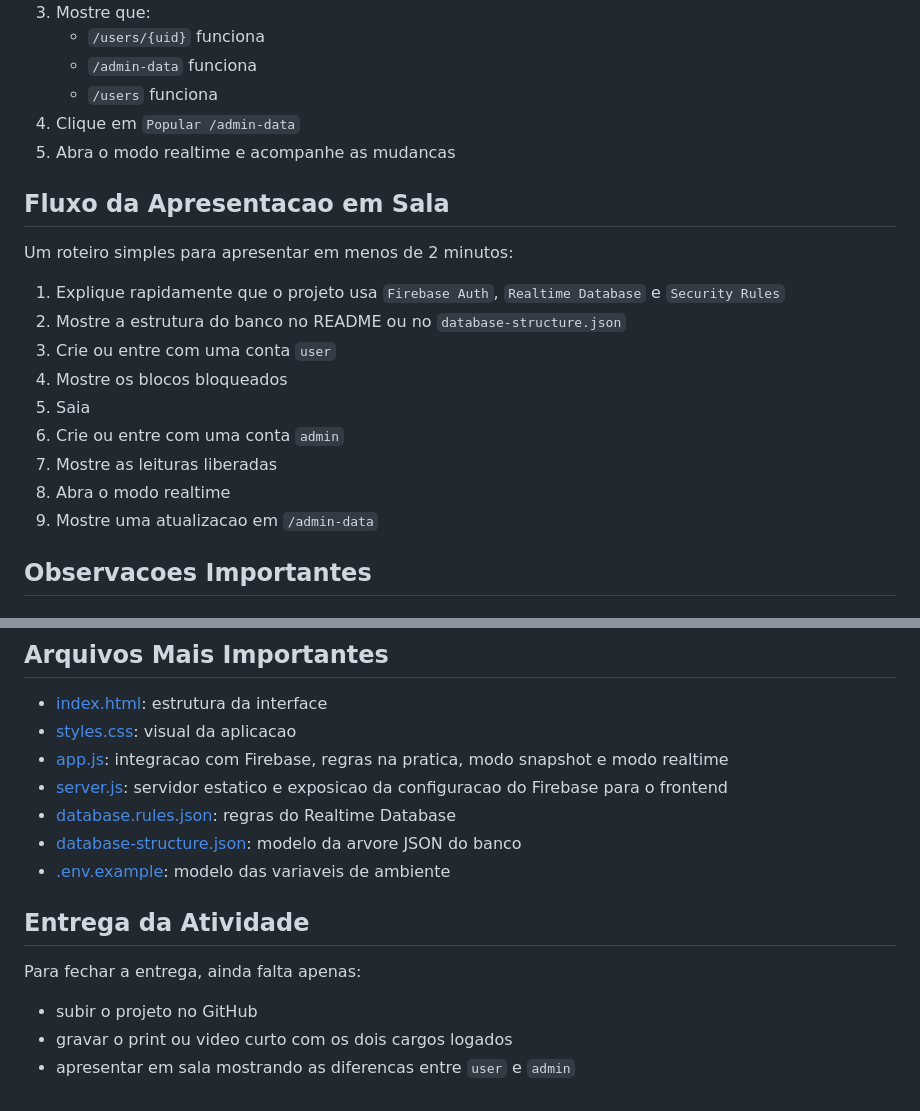
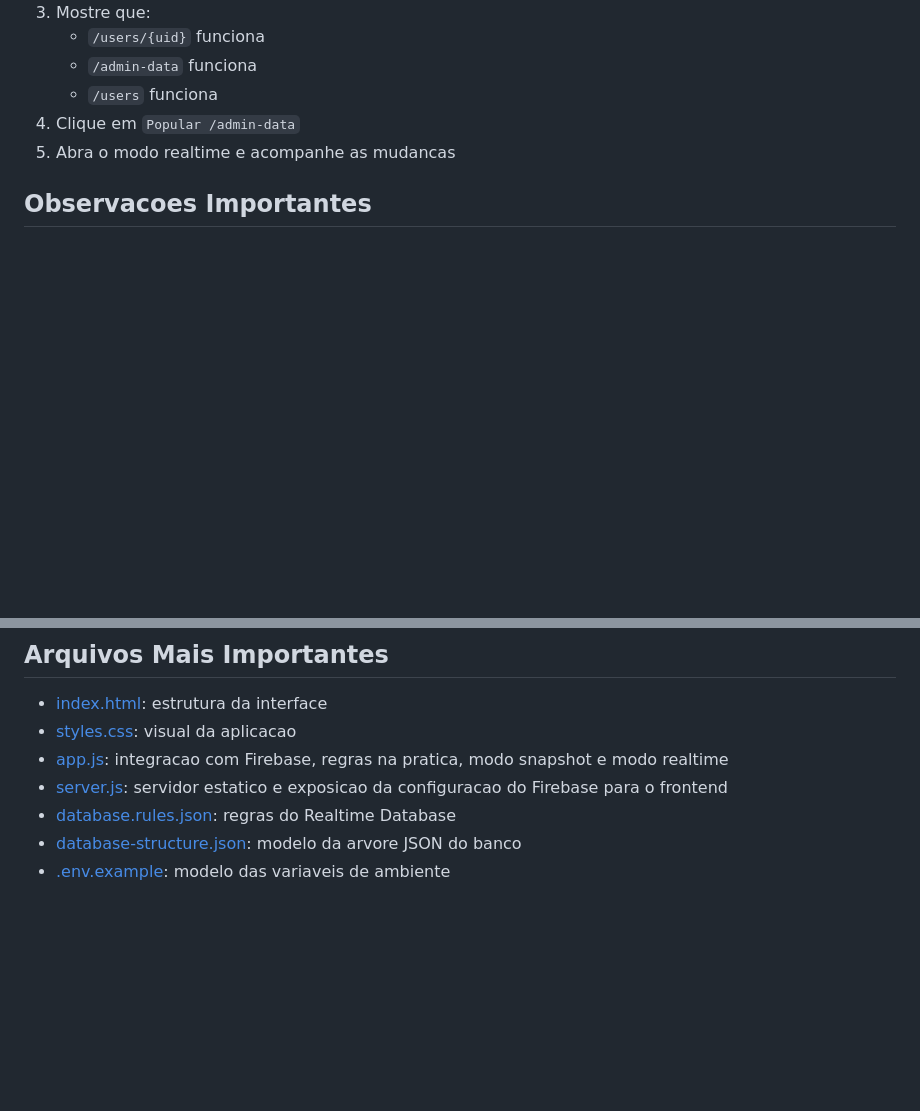
Before and after one commit to henrique-bees/atividade-firebase, a Markdown page: README.md, 2 parts joined by grey strips. GitHub-like rendering; blank space fills up the shorter version.

```diff
--- a/README.md
+++ b/README.md
@@ -415,20 +415,6 @@ http://localhost:3000
 4. Clique em `Popular /admin-data`
 5. Abra o modo realtime e acompanhe as mudancas
 
-## Fluxo da Apresentacao em Sala
-
-Um roteiro simples para apresentar em menos de 2 minutos:
-
-1. Explique rapidamente que o projeto usa `Firebase Auth`, `Realtime Database` e `Security Rules`
-2. Mostre a estrutura do banco no README ou no `database-structure.json`
-3. Crie ou entre com uma conta `user`
-4. Mostre os blocos bloqueados
-5. Saia
-6. Crie ou entre com uma conta `admin`
-7. Mostre as leituras liberadas
-8. Abra o modo realtime
-9. Mostre uma atualizacao em `/admin-data`
-
 ## Observacoes Importantes
 
 ### Sobre o cargo `admin`
@@ -479,11 +465,3 @@ Normalmente significa:
 - [database.rules.json](./database.rules.json): regras do Realtime Database
 - [database-structure.json](./database-structure.json): modelo da arvore JSON do banco
 - [.env.example](./.env.example): modelo das variaveis de ambiente
-
-## Entrega da Atividade
-
-Para fechar a entrega, ainda falta apenas:
-
-- subir o projeto no GitHub
-- gravar o print ou video curto com os dois cargos logados
-- apresentar em sala mostrando as diferencas entre `user` e `admin`
```
